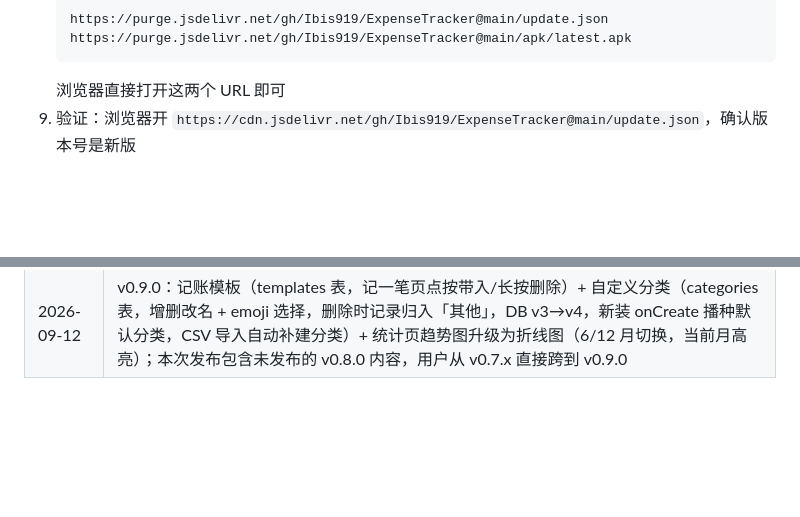
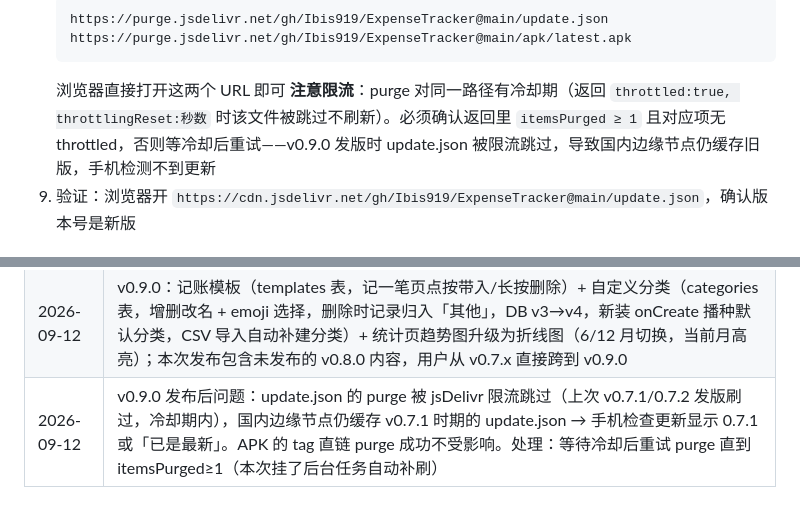
Before and after one commit to Ibis919/ExpenseTracker, a Markdown page: 仓库操作记录.md, 2 parts joined by grey strips. Rendered like a GitHub page; blank space fills up the shorter version.

Commit message:
docs: 记录 v0.9.0 update.json purge 被限流问题及处理

````diff
--- a/仓库操作记录.md
+++ b/仓库操作记录.md
@@ -45,6 +45,7 @@ $env:GRADLE_USER_HOME='D:\Android\gradle-home'
    https://purge.jsdelivr.net/gh/Ibis919/ExpenseTracker@main/apk/latest.apk
    ```
    浏览器直接打开这两个 URL 即可
+   **注意限流**：purge 对同一路径有冷却期（返回 `throttled:true, throttlingReset:秒数` 时该文件被跳过不刷新）。必须确认返回里 `itemsPurged ≥ 1` 且对应项无 throttled，否则等冷却后重试——v0.9.0 发版时 update.json 被限流跳过，导致国内边缘节点仍缓存旧版，手机检测不到更新
 9. 验证：浏览器开 `https://cdn.jsdelivr.net/gh/Ibis919/ExpenseTracker@main/update.json`，确认版本号是新版
 
 ## 签名史（重要）
@@ -79,3 +80,4 @@ $env:GRADLE_USER_HOME='D:\Android\gradle-home'
 | 2026-09-12 | 发现 jsDelivr `@main` 分支缓存滞后：purge 只清边缘（CF/FY），源站分支解析最长 12h 才刷新。**待办：下版加版本号语义比较守卫，CDN 返回旧版本号时不弹「降级」更新框** |
 | 2026-09-12 | v0.8.0：回收站（软删除 deletedAt，30 天自动清除，DB v2→v3）+ 月度环比卡片 + 周期性支出表（recurring_expenses，每月自动记账幂等）；更新机制加固完成（双源取新 + 版本语义比较 + 下载地址改 tag 不可变直链），上表待办已消化。**注意：本版仅本地构建，未推送未发 Release（会话中断），随 v0.9.0 一并上线** |
 | 2026-09-12 | v0.9.0：记账模板（templates 表，记一笔页点按带入/长按删除）+ 自定义分类（categories 表，增删改名 + emoji 选择，删除时记录归入「其他」，DB v3→v4，新装 onCreate 播种默认分类，CSV 导入自动补建分类）+ 统计页趋势图升级为折线图（6/12 月切换，当前月高亮）；本次发布包含未发布的 v0.8.0 内容，用户从 v0.7.x 直接跨到 v0.9.0 |
+| 2026-09-12 | v0.9.0 发布后问题：update.json 的 purge 被 jsDelivr 限流跳过（上次 v0.7.1/0.7.2 发版刷过，冷却期内），国内边缘节点仍缓存 v0.7.1 时期的 update.json → 手机检查更新显示 0.7.1 或「已是最新」。APK 的 tag 直链 purge 成功不受影响。处理：等待冷却后重试 purge 直到 itemsPurged≥1（本次挂了后台任务自动补刷） |
````
